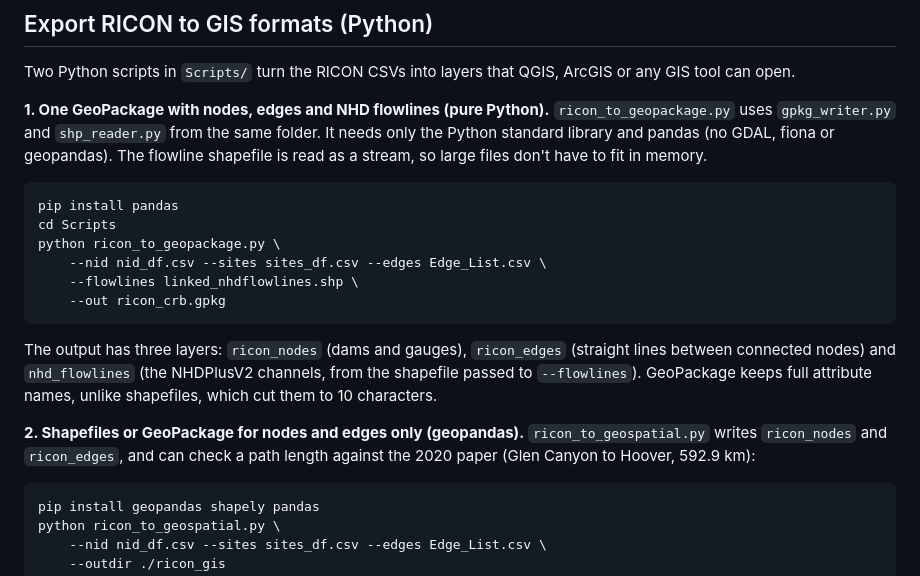
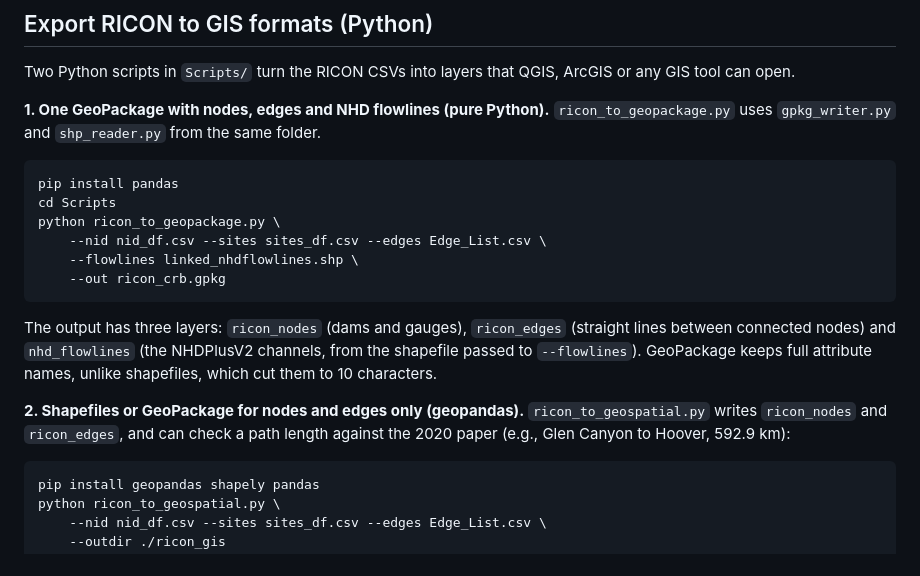
Before and after one commit to SMukhopCE/River-and-Infrastructure-Connectivity-Network-toolkit, a Markdown page: README.md, the part around the change. Rendered like a GitHub page.

````diff
--- a/README.md
+++ b/README.md
@@ -155,7 +155,7 @@ sum(unlist(dist_hoover_glencanyon))
 
 Two Python scripts in `Scripts/` turn the RICON CSVs into layers that QGIS, ArcGIS or any GIS tool can open.
 
-**1. One GeoPackage with nodes, edges and NHD flowlines (pure Python).** `ricon_to_geopackage.py` uses `gpkg_writer.py` and `shp_reader.py` from the same folder. It needs only the Python standard library and pandas (no GDAL, fiona or geopandas). The flowline shapefile is read as a stream, so large files don't have to fit in memory.
+**1. One GeoPackage with nodes, edges and NHD flowlines (pure Python).** `ricon_to_geopackage.py` uses `gpkg_writer.py` and `shp_reader.py` from the same folder.
 
 ```bash
 pip install pandas
@@ -168,7 +168,7 @@ python ricon_to_geopackage.py \
 
 The output has three layers: `ricon_nodes` (dams and gauges), `ricon_edges` (straight lines between connected nodes) and `nhd_flowlines` (the NHDPlusV2 channels, from the shapefile passed to `--flowlines`). GeoPackage keeps full attribute names, unlike shapefiles, which cut them to 10 characters.
 
-**2. Shapefiles or GeoPackage for nodes and edges only (geopandas).** `ricon_to_geospatial.py` writes `ricon_nodes` and `ricon_edges`, and can check a path length against the 2020 paper (Glen Canyon to Hoover, 592.9 km):
+**2. Shapefiles or GeoPackage for nodes and edges only (geopandas).** `ricon_to_geospatial.py` writes `ricon_nodes` and `ricon_edges`, and can check a path length against the 2020 paper (e.g., Glen Canyon to Hoover, 592.9 km):
 
 ```bash
 pip install geopandas shapely pandas
````
